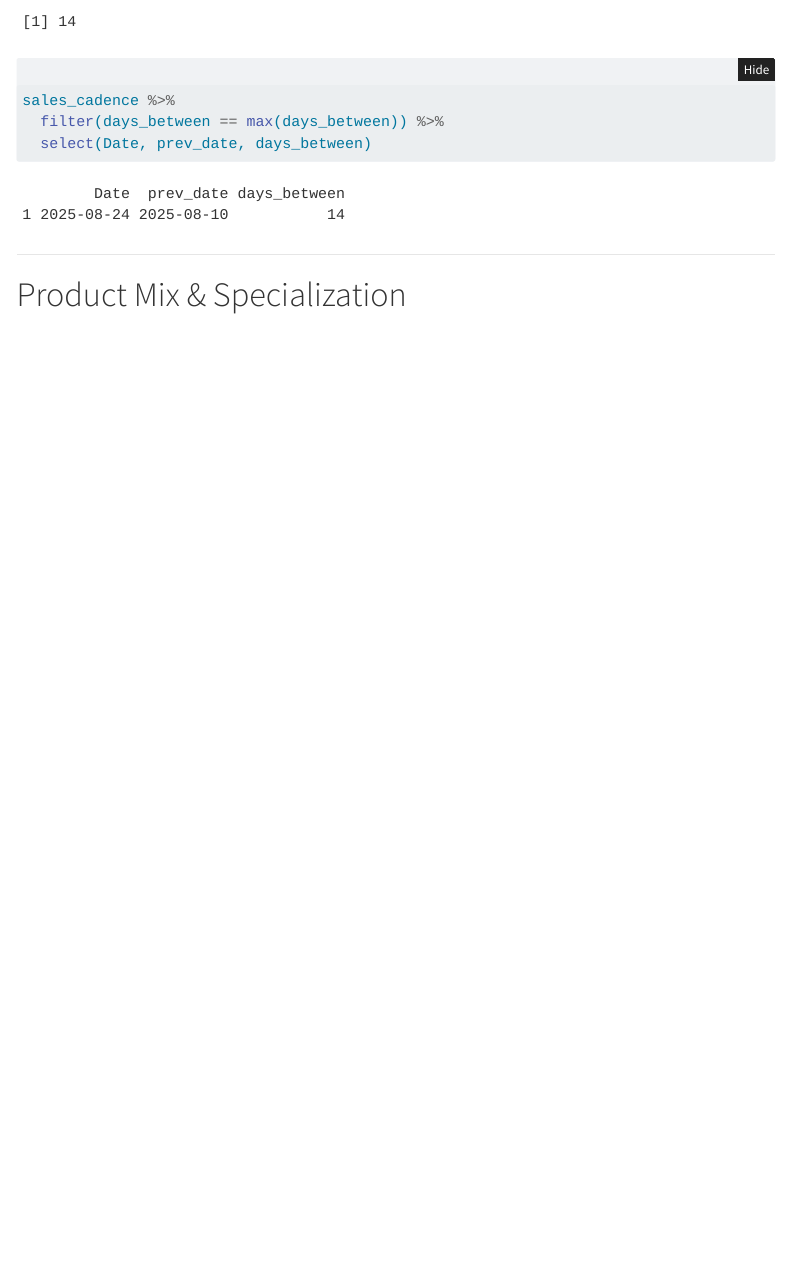
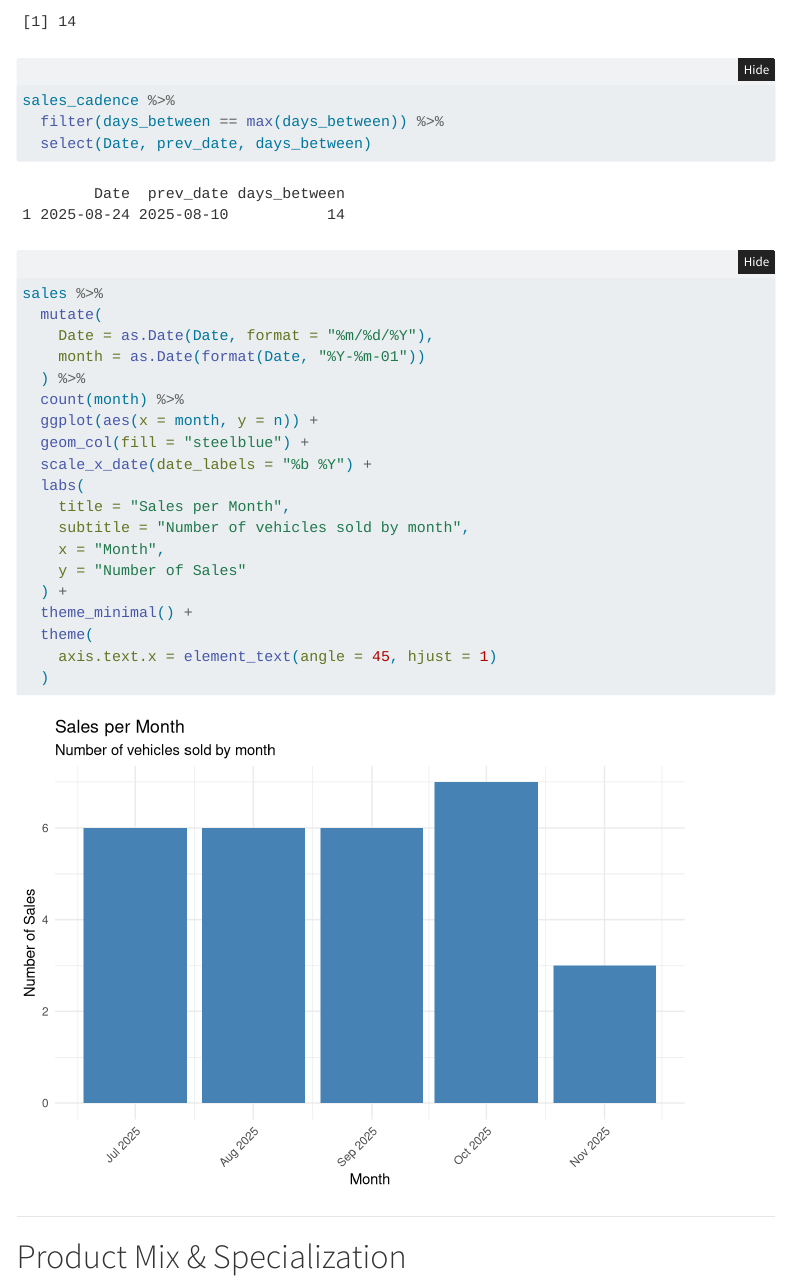
Before and after one commit to haykmanasyan/sales-report, a Quarto document (index.qmd): the page in a window 1100 px wide, from 2560 px down. Rendered offline with R 4.5, knitr and Pandoc in place of Quarto, with nearby package versions; folded parts are opened; menus at the side of the page are left out.

Commit message:
added sales graph

````diff
--- a/index.qmd
+++ b/index.qmd
@@ -97,6 +97,29 @@ sales_cadence %>%
   filter(days_between == max(days_between)) %>%
   select(Date, prev_date, days_between)
 ```
+
+```  {r}
+sales %>%
+  mutate(
+    Date = as.Date(Date, format = "%m/%d/%Y"),
+    month = as.Date(format(Date, "%Y-%m-01"))
+  ) %>%
+  count(month) %>%
+  ggplot(aes(x = month, y = n)) +
+  geom_col(fill = "steelblue") +
+  scale_x_date(date_labels = "%b %Y") +
+  labs(
+    title = "Sales per Month",
+    subtitle = "Number of vehicles sold by month",
+    x = "Month",
+    y = "Number of Sales"
+  ) +
+  theme_minimal() +
+  theme(
+    axis.text.x = element_text(angle = 45, hjust = 1)
+  )
+```
+
 ---
 
 # Product Mix & Specialization
````
Also changed, not shown: 1 other file.
